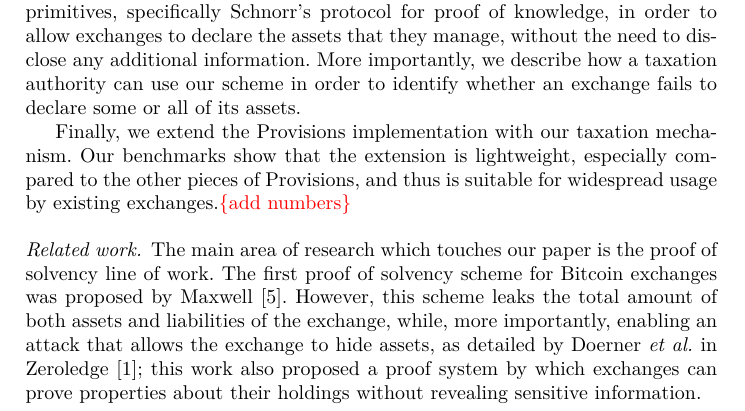
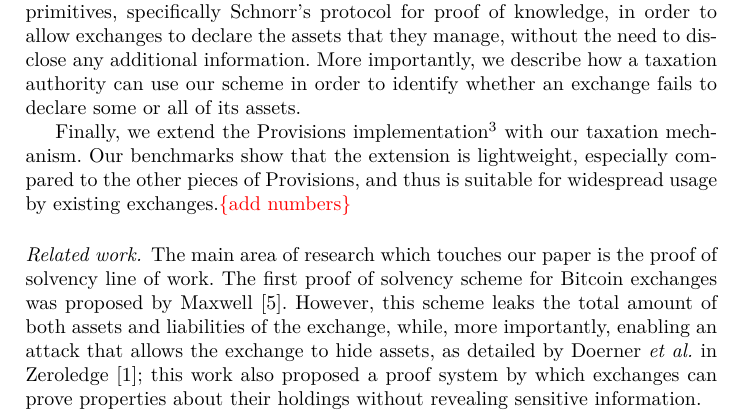
Before and after one commit to dimkarakostas/taxation-proof, a LaTeX paper (taxation_proof.tex, which reads sections/introduction.tex): part of page 2 of 8, cut so that both start at the same text. Compiled offline with pdfLaTeX.

Commit message:
add ref to provision git repo

```diff
--- a/sections/introduction.tex
+++ b/sections/introduction.tex
@@ -60,7 +60,8 @@ without the need to disclose any additional information. More importantly, we
 describe how a taxation authority can use our scheme in order to identify
 whether an exchange fails to declare some or all of its assets.
 
-Finally, we extend the Provisions implementation with our taxation mechanism.
-Our benchmarks show that the extension is lightweight, especially compared to
-the other pieces of Provisions, and thus is suitable for widespread usage by
-existing exchanges.\comment{add numbers}
+Finally, we extend the Provisions
+implementation\footnote{\url{https://github.com/bbuenz/provisions}} with our
+taxation mechanism.  Our benchmarks show that the extension is lightweight,
+especially compared to the other pieces of Provisions, and thus is suitable for
+widespread usage by existing exchanges.\comment{add numbers}
```
